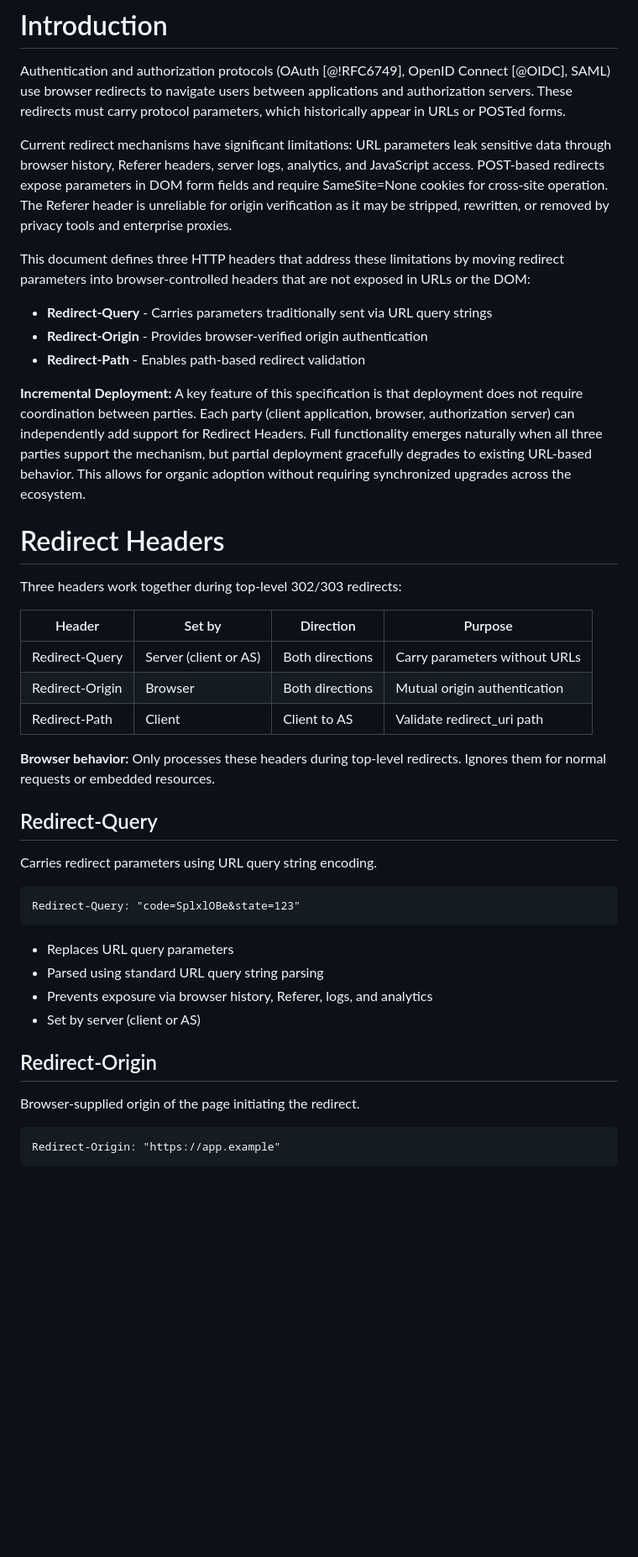
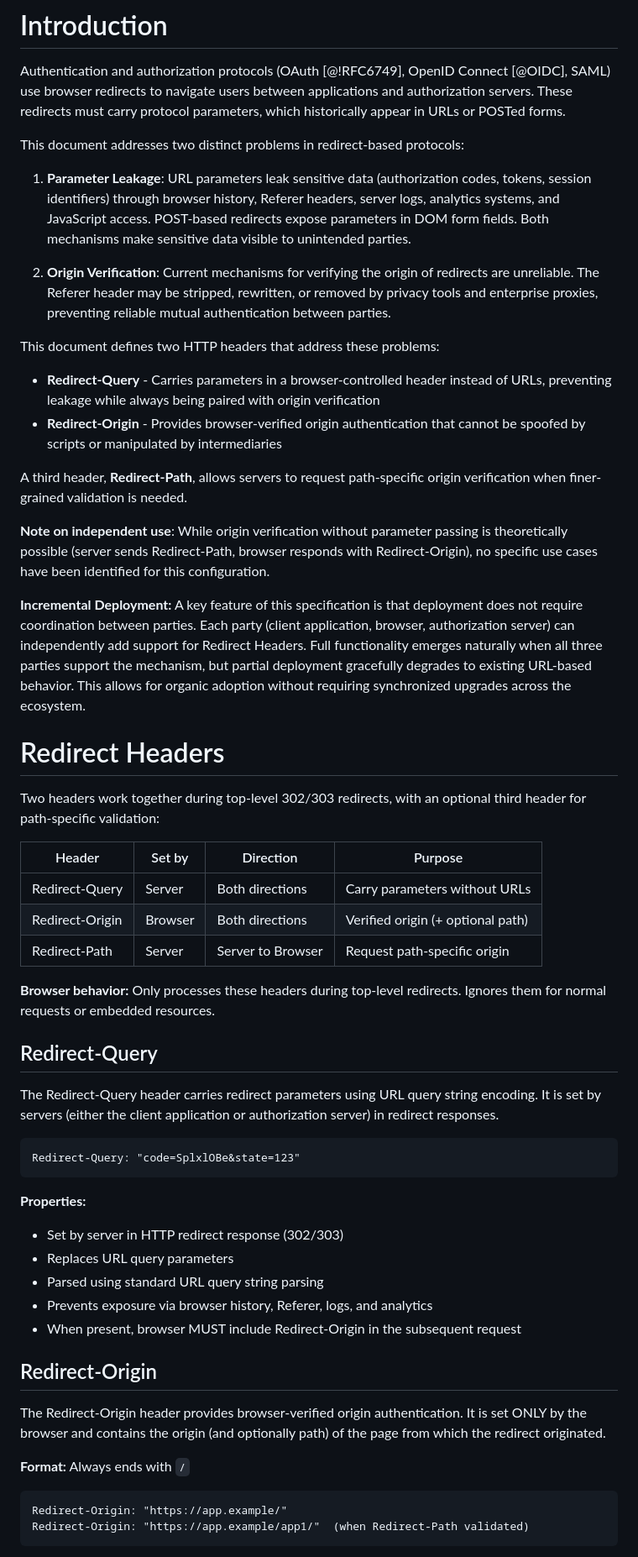
Before and after one commit to dickhardt/redirect-headers, a Markdown page: draft-hardt-httpbis-redirect-headers.md, the part around one of its changes. Shown at 84% size. Rendered like a GitHub page; blank space fills up the shorter version.

````diff
--- a/draft-hardt-httpbis-redirect-headers.md
+++ b/draft-hardt-httpbis-redirect-headers.md
@@ -42,45 +42,58 @@ This document defines HTTP headers that enable browsers to pass redirect paramet
 
 Authentication and authorization protocols (OAuth [@!RFC6749], OpenID Connect [@OIDC], SAML) use browser redirects to navigate users between applications and authorization servers. These redirects must carry protocol parameters, which historically appear in URLs or POSTed forms.
 
-Current redirect mechanisms have significant limitations: URL parameters leak sensitive data through browser history, Referer headers, server logs, analytics, and JavaScript access. POST-based redirects expose parameters in DOM form fields and require SameSite=None cookies for cross-site operation. The Referer header is unreliable for origin verification as it may be stripped, rewritten, or removed by privacy tools and enterprise proxies.
+This document addresses two distinct problems in redirect-based protocols:
 
-This document defines three HTTP headers that address these limitations by moving redirect parameters into browser-controlled headers that are not exposed in URLs or the DOM:
+1. **Parameter Leakage**: URL parameters leak sensitive data (authorization codes, tokens, session identifiers) through browser history, Referer headers, server logs, analytics systems, and JavaScript access. POST-based redirects expose parameters in DOM form fields. Both mechanisms make sensitive data visible to unintended parties.
 
-- **Redirect-Query** - Carries parameters traditionally sent via URL query strings
-- **Redirect-Origin** - Provides browser-verified origin authentication
-- **Redirect-Path** - Enables path-based redirect validation
+2. **Origin Verification**: Current mechanisms for verifying the origin of redirects are unreliable. The Referer header may be stripped, rewritten, or removed by privacy tools and enterprise proxies, preventing reliable mutual authentication between parties.
+
+This document defines two HTTP headers that address these problems:
+
+- **Redirect-Query** - Carries parameters in a browser-controlled header instead of URLs, preventing leakage while always being paired with origin verification
+- **Redirect-Origin** - Provides browser-verified origin authentication that cannot be spoofed by scripts or manipulated by intermediaries
+
+A third header, **Redirect-Path**, allows servers to request path-specific origin verification when finer-grained validation is needed.
+
+**Note on independent use**: While origin verification without parameter passing is theoretically possible (server sends Redirect-Path, browser responds with Redirect-Origin), no specific use cases have been identified for this configuration.
 
 **Incremental Deployment:** A key feature of this specification is that deployment does not require coordination between parties. Each party (client application, browser, authorization server) can independently add support for Redirect Headers. Full functionality emerges naturally when all three parties support the mechanism, but partial deployment gracefully degrades to existing URL-based behavior. This allows for organic adoption without requiring synchronized upgrades across the ecosystem.
 
 # Redirect Headers
 
-Three headers work together during top-level 302/303 redirects:
+Two headers work together during top-level 302/303 redirects, with an optional third header for path-specific validation:
 
 | Header | Set by | Direction | Purpose |
 |--------|--------|-----------|---------|
-| Redirect-Query | Server (client or AS) | Both directions | Carry parameters without URLs |
-| Redirect-Origin | Browser | Both directions | Mutual origin authentication |
-| Redirect-Path | Client | Client to AS | Validate redirect_uri path |
+| Redirect-Query | Server | Both directions | Carry parameters without URLs |
+| Redirect-Origin | Browser | Both directions | Verified origin (+ optional path) |
+| Redirect-Path | Server | Server to Browser | Request path-specific origin |
 
 **Browser behavior:** Only processes these headers during top-level redirects. Ignores them for normal requests or embedded resources.
 
 ## Redirect-Query
 
-Carries redirect parameters using URL query string encoding.
+The Redirect-Query header carries redirect parameters using URL query string encoding. It is set by servers (either the client application or authorization server) in redirect responses.
 
 ```
 Redirect-Query: "code=SplxlOBe&state=123"
 ```
 
+**Properties:**
+
+- Set by server in HTTP redirect response (302/303)
 - Replaces URL query parameters
 - Parsed using standard URL query string parsing
 - Prevents exposure via browser history, Referer, logs, and analytics
-- Set by server (client or AS)
+- When present, browser MUST include Redirect-Origin in the subsequent request
 
 ## Redirect-Origin
 
-Browser-supplied origin of the page initiating the redirect.
+The Redirect-Origin header provides browser-verified origin authentication. It is set ONLY by the browser and contains the origin (and optionally path) of the page from which the redirect originated.
+
+**Format:** Always ends with `/`
 
 ```
-Redirect-Origin: "https://app.example"
+Redirect-Origin: "https://app.example/"
+Redirect-Origin: "https://app.example/app1/"  (when Redirect-Path validated)
 ```
````
Also changed, not shown: other parts of draft-hardt-httpbis-redirect-headers.md (+52 -26 lines).
